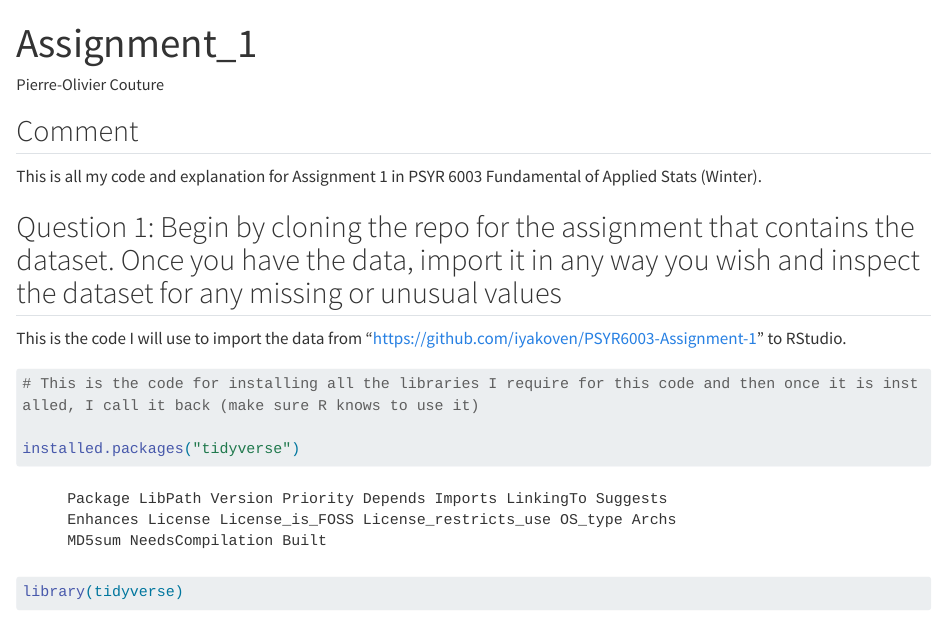
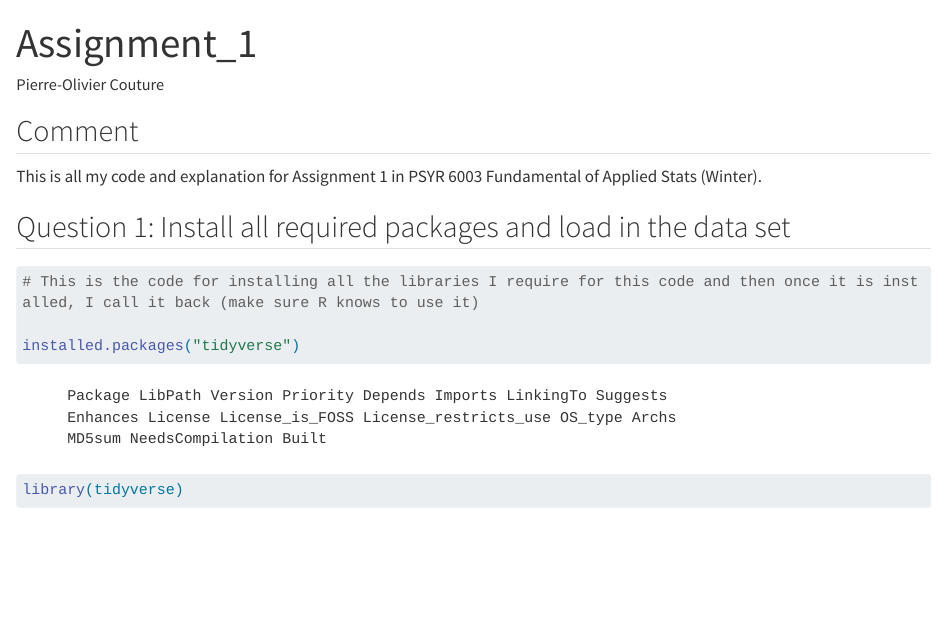
Before and after one commit to POCouture64/Assignment_1, a Quarto document (Assignment_1.qmd): the page in a window 1100 px wide, from its top. Rendered offline with R 4.5, knitr and Pandoc in place of Quarto, with nearby package versions; long lines of code are wrapped.

Commit message:
Fixed the description for Q1. Still have Q3 to do

````diff
--- a/Assignment_1.qmd
+++ b/Assignment_1.qmd
@@ -9,9 +9,7 @@ editor: visual
 
 This is all my code and explanation for Assignment 1 in PSYR 6003 Fundamental of Applied Stats (Winter).
 
-## Question 1: Begin by cloning the repo for the assignment that contains the dataset. Once you have the data, import it in any way you wish and inspect the dataset for any missing or unusual values
-
-This is the code I will use to import the data from "https://github.com/iyakoven/PSYR6003-Assignment-1" to RStudio.
+## Question 1: Install all required packages and load in the data set
 
 ```{r}
 #| label: Installing and loading in all packages
````
Also changed, not shown: Assignment_1.html, 1 other file.
